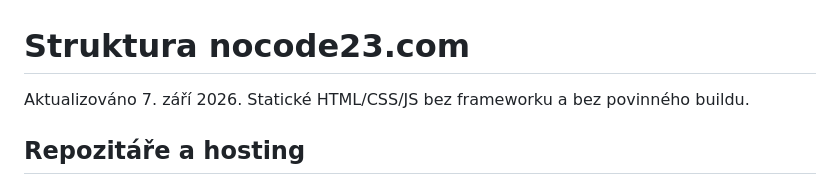
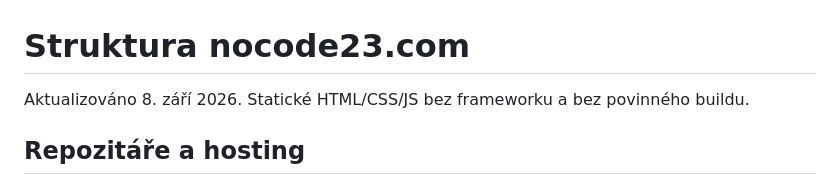
Before and after one commit to nocode23/nocode23-web, a Markdown page: docs/STRUCTURE.md, the part around the change. Rendered like a GitHub page.

```diff
--- a/docs/STRUCTURE.md
+++ b/docs/STRUCTURE.md
@@ -1,6 +1,6 @@
 # Struktura nocode23.com
 
-Aktualizováno 7. září 2026. Statické HTML/CSS/JS bez frameworku a bez povinného buildu.
+Aktualizováno 8. září 2026. Statické HTML/CSS/JS bez frameworku a bez povinného buildu.
 
 ## Repozitáře a hosting
 
```
Also changed, not shown: docs/CHANGELOG.md (added, +20 -0 lines), docs/TODO.md (+4 -3 lines).
